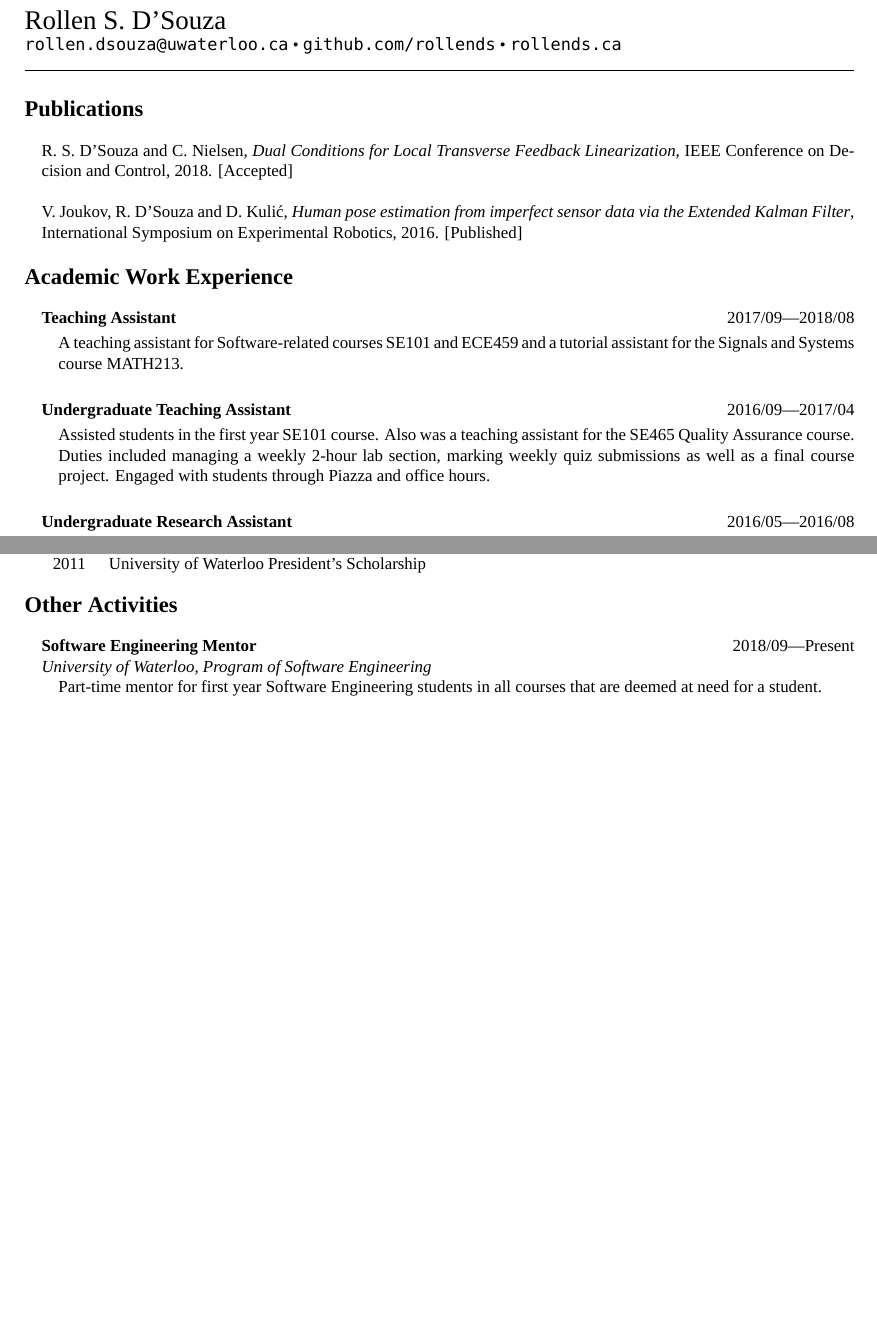
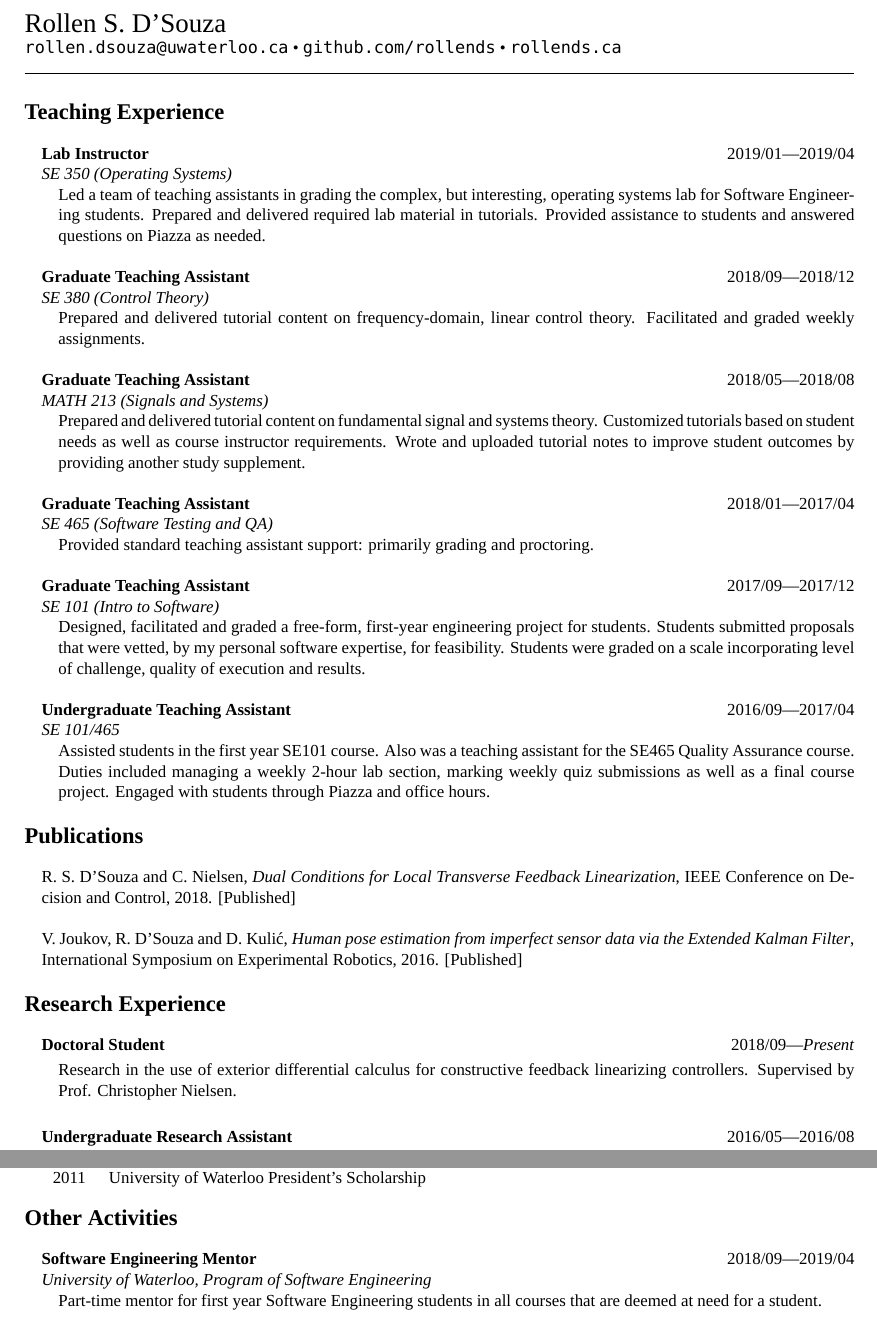
Before and after one commit to rollends/resume, a LaTeX CV (rs2dsouz_CV.tex): two parts of pages 1 and 2 of 2 before the commit and two parts of pages 1 and 2 of 3 after it, joined at a grey line, cut so that both start at the same text, the shorter picture padded with empty space. Compiled offline with XeLaTeX; a missing font is replaced by an installed copy or a similar font.

Commit message:
Updated to apply to new position. PDF DOES NOT MATCH FOR NOW.

```diff
--- a/rs2dsouz_CV.tex
+++ b/rs2dsouz_CV.tex
@@ -40,6 +40,7 @@
 % #3 : Subtitle
 % #4 : Body
 \newcommand{\entryGeneral}[4]{
+    \filbreak
     \textbf{#2} \sourceatright{#1}
     \emph{#3}
     \begin{adjustwidth}{1em}{0em}
@@ -68,22 +70,45 @@
 \small{\url{rollen.dsouza@uwaterloo.ca}~\textbullet~\url{github.com/rollends}~\textbullet~\url{rollends.ca} }\\
 \rule{\linewidth}{0.4pt}
 
+\section*{Teaching Experience}
+\begin{adjustwidth}{1em}{0em}%
+    \entryGeneral{2019/01\textemdash 2019/04}{Lab Instructor}{SE 350 (Operating Systems)}{
+        Led a team of teaching assistants in grading the complex, but interesting, operating systems lab for Software Engineering students. Prepared and delivered required lab material in tutorials. Provided assistance to students and answered questions on Piazza as needed.
+    }
+
+    \entryGeneral{2018/09\textemdash 2018/12}{Graduate Teaching Assistant}{SE 380 (Control Theory)}{
+        Prepared and delivered tutorial content on frequency-domain, linear control theory. Facilitated and graded weekly assignments.
+    }
+
+    \entryGeneral{2018/05\textemdash 2018/08}{Graduate Teaching Assistant}{MATH 213 (Signals and Systems)}{
+        Prepared and delivered tutorial content on fundamental signal and systems theory. Customized tutorials based on student needs as well as course instructor requirements. Wrote and uploaded tutorial notes to improve student outcomes by providing another study supplement.
+    }
+
+    \entryGeneral{2018/01\textemdash 2017/04}{Graduate Teaching Assistant}{SE 465 (Software Testing and QA)}{
+        Provided standard teaching assistant support: primarily grading and proctoring.
+    }
+
+    \entryGeneral{2017/09\textemdash 2017/12}{Graduate Teaching Assistant}{SE 101 (Intro to Software)}{
+        Designed, facilitated and graded a free-form, first-year engineering project for students. Students submitted proposals that were vetted, by my personal software expertise, for feasibility. Students were graded on a scale incorporating level of challenge, quality of execution and results.
+    }
+
+    \entryGeneral{2016/09\textemdash 2017/04}{Undergraduate Teaching Assistant}{SE 101/465}{
+        Assisted students in the first year SE101 course. Also was a teaching assistant for the SE465 Quality Assurance course. Duties included managing a weekly 2-hour lab section, marking weekly quiz submissions as well as a final course project. Engaged with students through Piazza and office hours.
+    }
+\end{adjustwidth}
+
 \section*{Publications}
 \begin{adjustwidth}{1em}{0em}%
-R. S. D'Souza and C. Nielsen, \emph{Dual Conditions for Local Transverse Feedback Linearization}, IEEE Conference on Decision and Control, 2018. [Accepted] \hfill \\
+R. S. D'Souza and C. Nielsen, \emph{Dual Conditions for Local Transverse Feedback Linearization}, IEEE Conference on Decision and Control, 2018. [Published] \hfill \\
 \hfill \\
 V. Joukov, R. D'Souza and D. Kuli\'{c}, \emph{Human pose estimation from imperfect sensor data via the Extended Kalman
 Filter}, International Symposium on Experimental Robotics, 2016. [Published]
 \end{adjustwidth}
 
-\section*{Academic Work Experience}
+\section*{Research Experience}
 \begin{adjustwidth}{1em}{0em}%
-    \entrySimple{2017/09\textemdash 2018/08}{Teaching Assistant}{
-        A teaching assistant for Software-related courses SE101 and ECE459 and a tutorial assistant for the Signals and Systems course MATH213.
-    }
-
-    \entrySimple{2016/09\textemdash 2017/04}{Undergraduate Teaching Assistant}{
-        Assisted students in the first year SE101 course. Also was a teaching assistant for the SE465 Quality Assurance course. Duties included managing a weekly 2-hour lab section, marking weekly quiz submissions as well as a final course project. Engaged with students through Piazza and office hours.
+    \entrySimple{2018/09\textemdash \emph{Present}}{Doctoral Student}{
+        Research in the use of exterior differential calculus for constructive feedback linearizing controllers. Supervised by Prof. Christopher Nielsen.
     }
 
     \entrySimple{2016/05\textemdash 2016/08}{Undergraduate Research Assistant}{
@@ -133,7 +154,7 @@
 
 \section*{Other Activities}
 \begin{adjustwidth}{1em}{0em}%
-    \entryGeneral{2018/09\textemdash Present}{Software Engineering Mentor}
+    \entryGeneral{2018/09\textemdash 2019/04}{Software Engineering Mentor}
     {University of Waterloo, Program of Software Engineering}{
         Part-time mentor for first year Software Engineering students in all courses that are deemed at need for a student.
     }
```
Also changed, not shown: Makefile, rs2dsouz_CV.tex (22 more changed lines).
